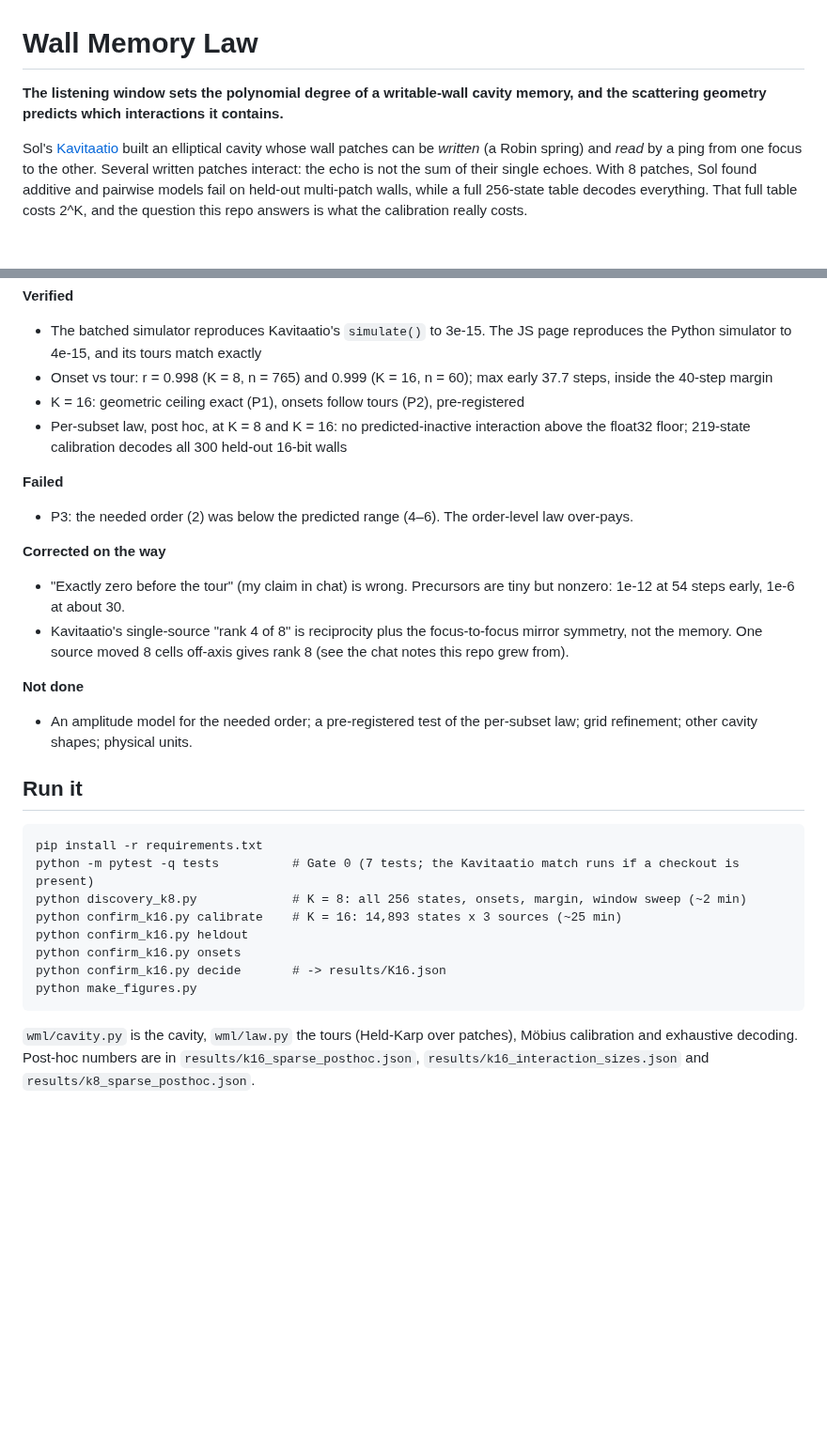
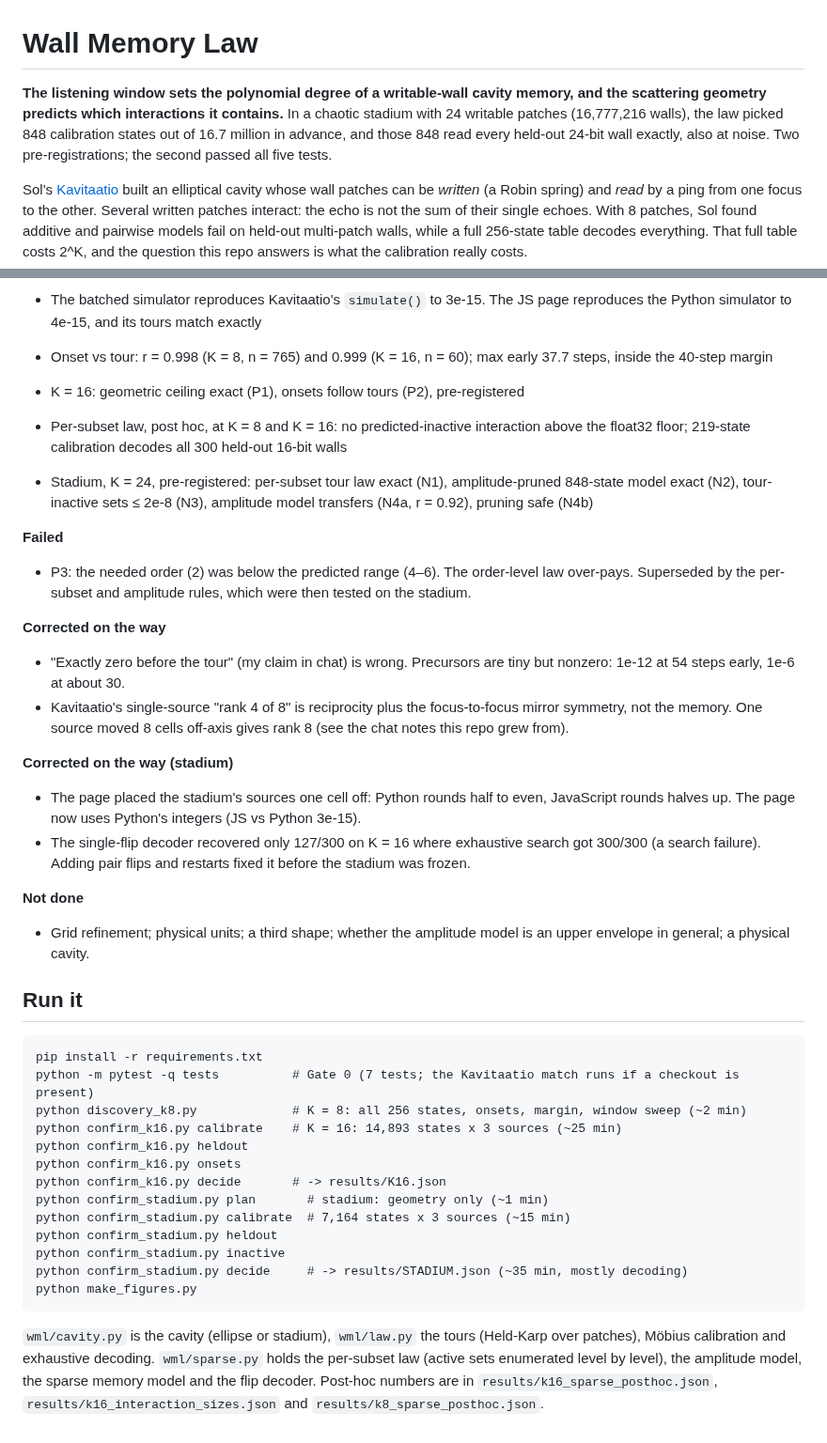
Before and after one commit to anttiluode/WallMemoryLaw, a Markdown page: README.md, 2 parts joined by grey strips. Shown at 94% size. Drawn GitHub-style; blank space fills up the shorter version.

````diff
--- a/README.md
+++ b/README.md
@@ -1,7 +1,10 @@
 # Wall Memory Law
 
 **The listening window sets the polynomial degree of a writable-wall cavity memory,
-and the scattering geometry predicts which interactions it contains.**
+and the scattering geometry predicts which interactions it contains.** In a chaotic
+stadium with 24 writable patches (16,777,216 walls), the law picked 848 calibration
+states out of 16.7 million in advance, and those 848 read every held-out 24-bit wall
+exactly, also at noise. Two pre-registrations; the second passed all five tests.
 
 Sol's [Kavitaatio](https://github.com/anttiluode/Kavitaatio) built an elliptical
 cavity whose wall patches can be *written* (a Robin spring) and *read* by a ping from
@@ -112,9 +153,14 @@ seeing P3 fail.
 - Per-subset law, post hoc, at K = 8 and K = 16: no predicted-inactive interaction above
   the float32 floor; 219-state calibration decodes all 300 held-out 16-bit walls
 
+- Stadium, K = 24, pre-registered: per-subset tour law exact (N1), amplitude-pruned
+  848-state model exact (N2), tour-inactive sets ≤ 2e-8 (N3), amplitude model transfers
+  (N4a, r = 0.92), pruning safe (N4b)
+
 **Failed**
 - P3: the needed order (2) was below the predicted range (4–6). The order-level law
-  over-pays.
+  over-pays. Superseded by the per-subset and amplitude rules, which were then tested
+  on the stadium.
 
 **Corrected on the way**
 - "Exactly zero before the tour" (my claim in chat) is wrong. Precursors are tiny but
@@ -123,9 +169,16 @@ seeing P3 fail.
   mirror symmetry, not the memory. One source moved 8 cells off-axis gives rank 8 (see
   the chat notes this repo grew from).
 
+**Corrected on the way (stadium)**
+- The page placed the stadium's sources one cell off: Python rounds half to even,
+  JavaScript rounds halves up. The page now uses Python's integers (JS vs Python 3e-15).
+- The single-flip decoder recovered only 127/300 on K = 16 where exhaustive search
+  got 300/300 (a search failure). Adding pair flips and restarts fixed it before the
+  stadium was frozen.
+
 **Not done**
-- An amplitude model for the needed order; a pre-registered test of the per-subset law;
-  grid refinement; other cavity shapes; physical units.
+- Grid refinement; physical units; a third shape; whether the amplitude model is an
+  upper envelope in general; a physical cavity.
 
 ## Run it
 
@@ -137,10 +190,17 @@ python confirm_k16.py calibrate    # K = 16: 14,893 states x 3 sources (~25 min)
 python confirm_k16.py heldout
 python confirm_k16.py onsets
 python confirm_k16.py decide       # -> results/K16.json
+python confirm_stadium.py plan       # stadium: geometry only (~1 min)
+python confirm_stadium.py calibrate  # 7,164 states x 3 sources (~15 min)
+python confirm_stadium.py heldout
+python confirm_stadium.py inactive
+python confirm_stadium.py decide     # -> results/STADIUM.json (~35 min, mostly decoding)
 python make_figures.py
 ```
 
-`wml/cavity.py` is the cavity, `wml/law.py` the tours (Held-Karp over patches), Möbius
-calibration and exhaustive decoding. Post-hoc numbers are in
+`wml/cavity.py` is the cavity (ellipse or stadium), `wml/law.py` the tours (Held-Karp
+over patches), Möbius calibration and exhaustive decoding. `wml/sparse.py` holds the
+per-subset law (active sets enumerated level by level), the amplitude model, the
+sparse memory model and the flip decoder. Post-hoc numbers are in
 `results/k16_sparse_posthoc.json`, `results/k16_interaction_sizes.json` and
 `results/k8_sparse_posthoc.json`.
````
Also changed, not shown: other parts of README.md (+43 -5 lines), figures/stadium.png (added), 10 other files.
